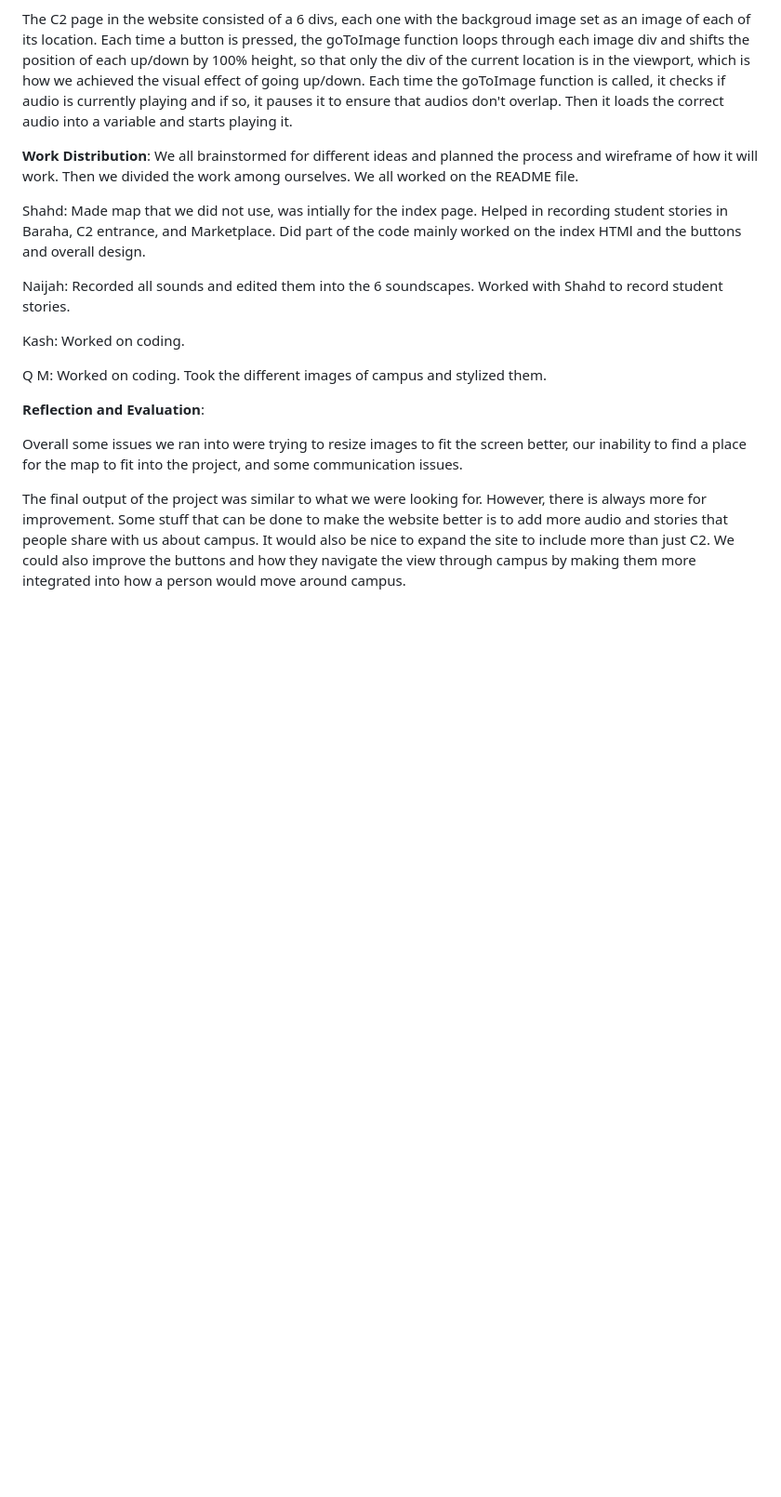
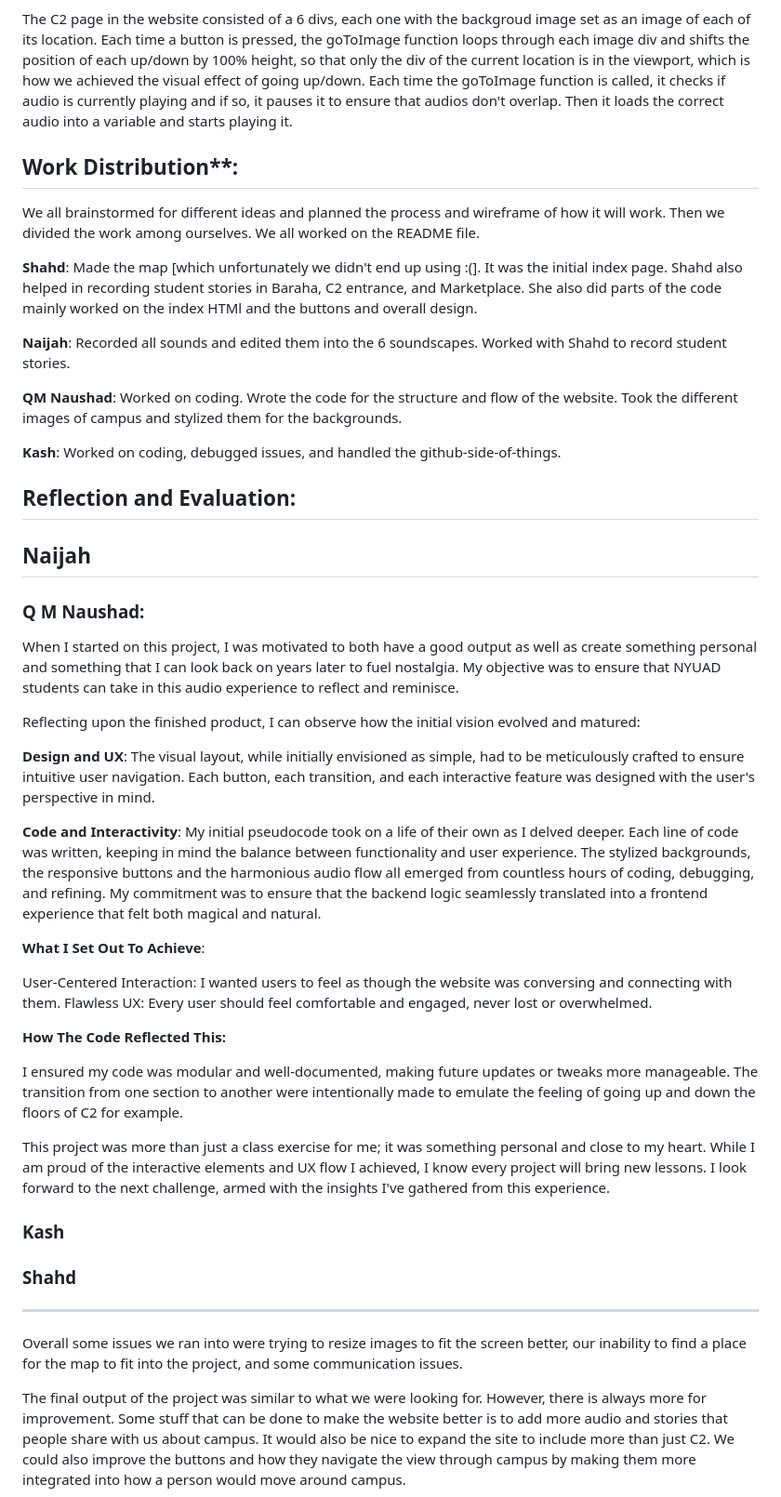
Before and after one commit to kash-jay/fairwell-nyuad, a Markdown page: README.md, the part around the change. Shown at 93% size. Drawn GitHub-style; blank space fills up the shorter version.

Commit message:
Q M added reflections

```diff
--- a/README.md
+++ b/README.md
@@ -48,19 +48,47 @@ The general design of the website was inspired by the campus architecture as the
 
 The C2 page in the website consisted of a 6 divs, each one with the backgroud image set as an image of each of its location. Each time a button is pressed, the goToImage function loops through each image div and shifts the position of each up/down by 100% height, so that only the div of the current location is in the viewport, which is how we achieved the visual effect of going up/down. Each time the goToImage function is called, it checks if audio is currently playing and if so, it pauses it to ensure that audios don't overlap. Then it loads the correct audio into a variable and starts playing it.
 
-**Work Distribution**:
+## Work Distribution**:
 We all brainstormed for different ideas and planned the process and wireframe of how it will work. Then we divided the work among ourselves. We all worked on the README file.
 
-Shahd: Made map that we did not use, was intially for the index page. Helped in recording student stories in Baraha, C2 entrance, and Marketplace. Did part of the code mainly worked on the index HTMl and the buttons and overall design.
+**Shahd**: Made the map [which unfortunately we didn't end up using :(]. It was the initial index page. Shahd also helped in recording student stories in Baraha, C2 entrance, and Marketplace. She also did parts of the code mainly worked on the index HTMl and the buttons and overall design.
 
-Naijah: Recorded all sounds and edited them into the 6 soundscapes. Worked with Shahd to record student stories.
+**Naijah**: Recorded all sounds and edited them into the 6 soundscapes. Worked with Shahd to record student stories.
 
-Kash: Worked on coding.
+**QM Naushad**: Worked on coding. Wrote the code for the structure and flow of the website. Took the different images of campus and stylized them for the backgrounds.
 
-Q M: Worked on coding. Took the different images of campus and stylized them.
+**Kash**: Worked on coding, debugged issues, and handled the github-side-of-things.
 
-**Reflection and Evaluation**:
+## Reflection and Evaluation:
 
+## Naijah
+
+### Q M Naushad:
+
+When I started on this project, I was motivated to both have a good output as well as create something personal and something that I can look back on years later to fuel nostalgia. My objective was to ensure that NYUAD students can take in this audio experience to reflect and reminisce.
+
+Reflecting upon the finished product, I can observe how the initial vision evolved and matured:
+
+**Design and UX**: The visual layout, while initially envisioned as simple, had to be meticulously crafted to ensure intuitive user navigation. Each button, each transition, and each interactive feature was designed with the user's perspective in mind.
+
+**Code and Interactivity**: My initial pseudocode took on a life of their own as I delved deeper. Each line of code was written, keeping in mind the balance between functionality and user experience. The stylized backgrounds, the responsive buttons and the harmonious audio flow all emerged from countless hours of coding, debugging, and refining. My commitment was to ensure that the backend logic seamlessly translated into a frontend experience that felt both magical and natural.
+
+**What I Set Out To Achieve**:
+
+User-Centered Interaction: I wanted users to feel as though the website was conversing and connecting with them.
+Flawless UX: Every user should feel comfortable and engaged, never lost or overwhelmed.
+
+**How The Code Reflected This:**
+
+I ensured my code was modular and well-documented, making future updates or tweaks more manageable. The transition from one section to another were intentionally made to emulate the feeling of going up and down the floors of C2 for example.
+
+This project was more than just a class exercise for me; it was something personal and close to my heart. While I am proud of the interactive elements and UX flow I achieved, I know every project will bring new lessons. I look forward to the next challenge, armed with the insights I've gathered from this experience.
+
+### Kash
+
+### Shahd
+
+-----
 Overall some issues we ran into were trying to resize images to fit the screen better, our inability to find a place for the map to fit into the project, and some communication issues.
 
 The final output of the project was similar to what we were looking for. However, there is always more for improvement. Some stuff that can be done to make the website better is to add more audio and stories that people share with us about campus. It would also be nice to expand the site to include more than just C2. We could also improve the buttons and how they navigate the view through campus by making them more integrated into how a person would move around campus.
```
